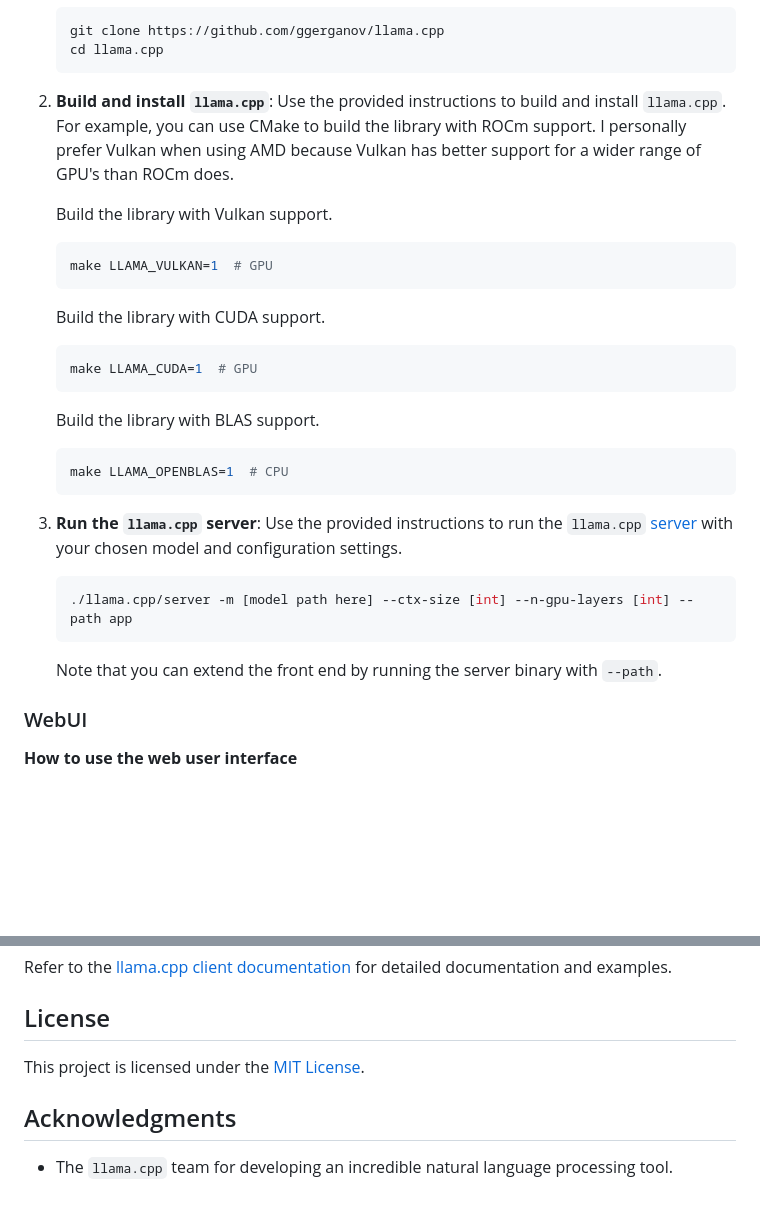
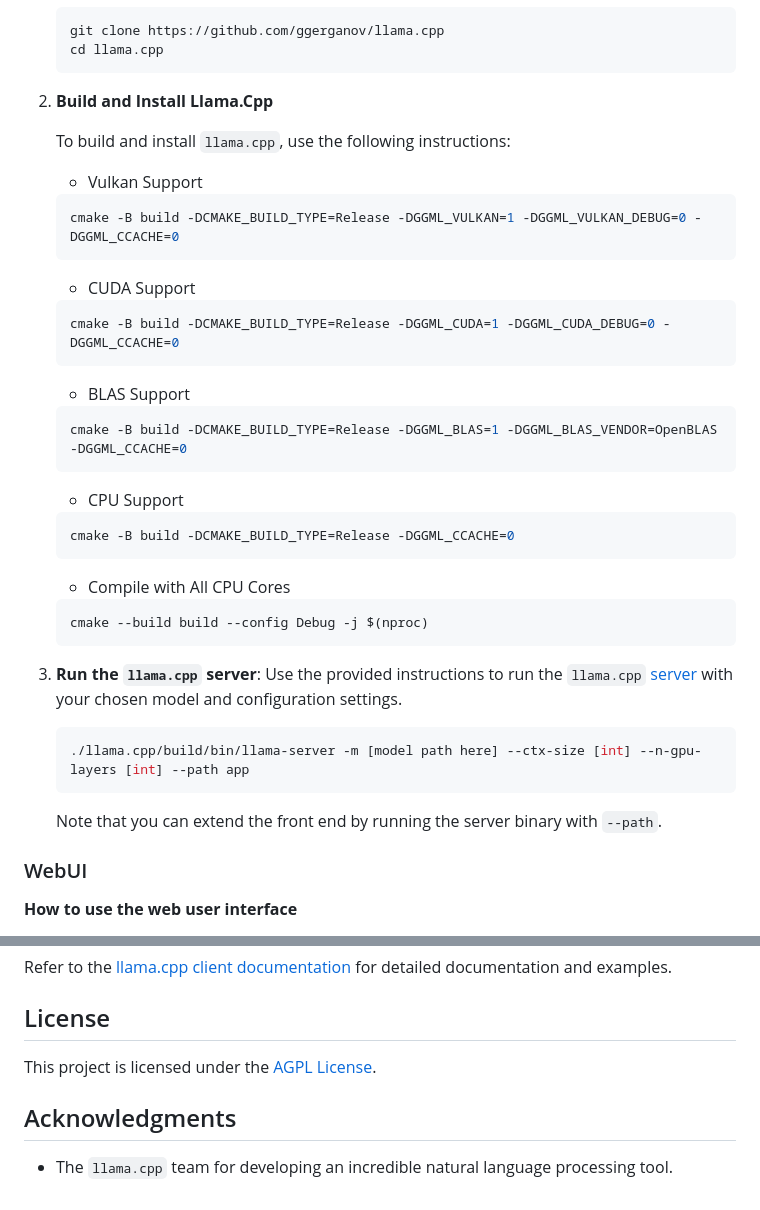
Before and after one commit to teleprint-me/llama-cpp-client, a Markdown page: README.md, 2 parts joined by grey strips. Drawn GitHub-style; blank space fills up the shorter version.

Commit message:
docs(chore): Add updates to readme

````diff
--- a/README.md
+++ b/README.md
@@ -32,25 +32,38 @@ To get started with the `llama.cpp` client, follow these steps:
    cd llama.cpp
    ```
 
-2. **Build and install `llama.cpp`**: Use the provided instructions to build and
-   install `llama.cpp`. For example, you can use CMake to build the library with ROCm support. I personally prefer Vulkan when using AMD because Vulkan has better support for a wider range of GPU's than ROCm does.
+2. **Build and Install Llama.Cpp**
 
-   Build the library with Vulkan support.
+   To build and install `llama.cpp`, use the following instructions:
 
-   ```sh
-   make LLAMA_VULKAN=1  # GPU
+   - Vulkan Support
+
+   ```bash
+   cmake -B build -DCMAKE_BUILD_TYPE=Release -DGGML_VULKAN=1 -DGGML_VULKAN_DEBUG=0 -DGGML_CCACHE=0
    ```
 
-   Build the library with CUDA support.
+   - CUDA Support
 
-   ```sh
-   make LLAMA_CUDA=1  # GPU
+   ```bash
+   cmake -B build -DCMAKE_BUILD_TYPE=Release -DGGML_CUDA=1 -DGGML_CUDA_DEBUG=0 -DGGML_CCACHE=0
    ```
 
-   Build the library with BLAS support.
+   - BLAS Support
 
-   ```sh
-   make LLAMA_OPENBLAS=1  # CPU
+   ```bash
+   cmake -B build -DCMAKE_BUILD_TYPE=Release -DGGML_BLAS=1 -DGGML_BLAS_VENDOR=OpenBLAS -DGGML_CCACHE=0
+   ```
+
+   - CPU Support
+
+   ```bash
+   cmake -B build -DCMAKE_BUILD_TYPE=Release -DGGML_CCACHE=0
+   ```
+
+   - Compile with All CPU Cores
+
+   ```bash
+   cmake --build build --config Debug -j $(nproc)
    ```
 
 3. **Run the `llama.cpp` server**: Use the provided instructions to run the
@@ -59,11 +72,10 @@ To get started with the `llama.cpp` client, follow these steps:
    with your chosen model and configuration settings.
 
    ```sh
-   ./llama.cpp/server -m [model path here] --ctx-size [int] --n-gpu-layers [int] --path app
+   ./llama.cpp/build/bin/llama-server -m [model path here] --ctx-size [int] --n-gpu-layers [int] --path app
    ```
 
-   Note that you can extend the front end by running the server binary with
-   `--path`.
+   Note that you can extend the front end by running the server binary with `--path`.
 
 ### WebUI
 
@@ -143,9 +155,8 @@ and examples.
 
 ## License
 
-This project is licensed under the [MIT License](LICENSE.md).
+This project is licensed under the [AGPL License](LICENSE.md).
 
 ## Acknowledgments
 
-- The `llama.cpp` team for developing an incredible natural language processing
-  tool.
+- The `llama.cpp` team for developing an incredible natural language processing tool.
````
